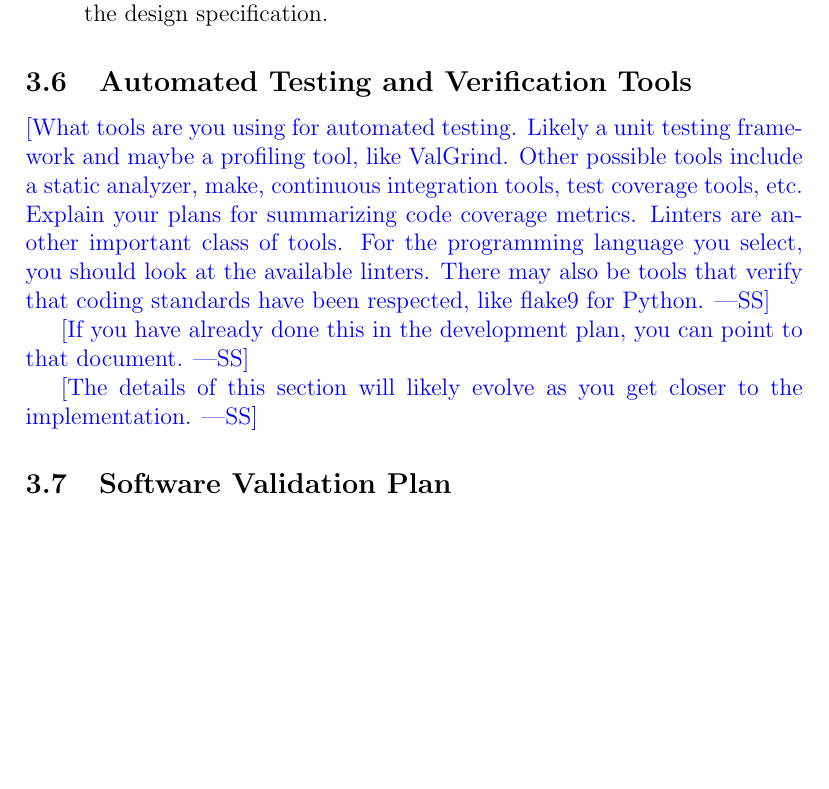
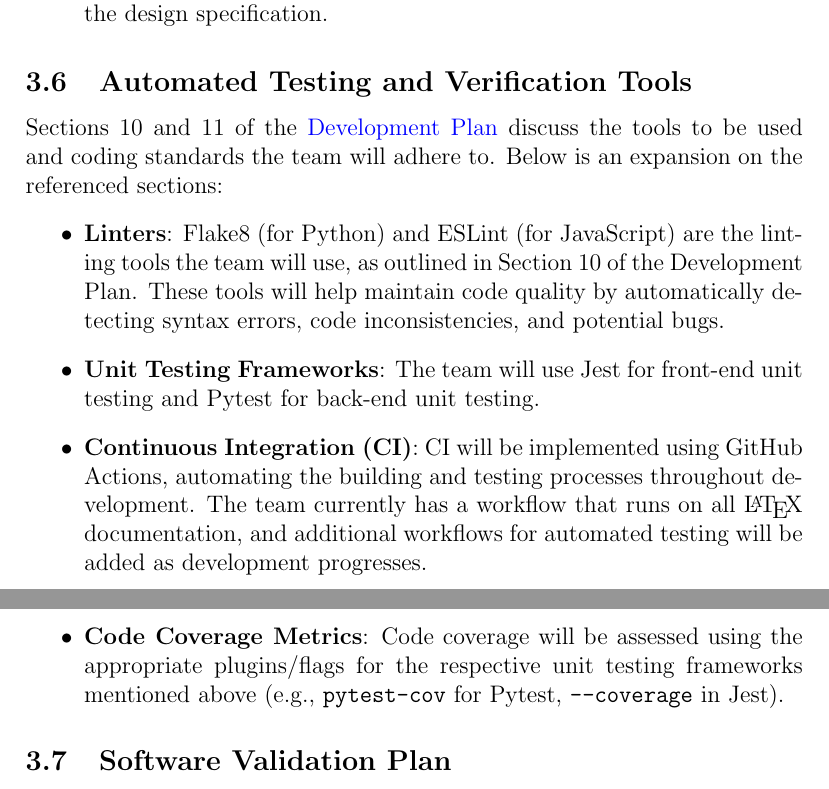
Before and after one commit to SumanyaG/Alkalytics, a LaTeX document (docs/VnVPlan/VnVPlan.tex): part of page 14 of 22 before the commit and two parts of pages 14 and 15 of 23 after it, the two joined at a grey line, cut so that both start at the same text, the shorter picture padded with empty space. Compiled offline with pdfLaTeX.

Commit message:
doc(VnVPlan): add section 3.6

```diff
--- a/docs/VnVPlan/VnVPlan.tex
+++ b/docs/VnVPlan/VnVPlan.tex
@@ -339,21 +339,26 @@ for the Alkalytics project, as outlined below:
 \end{itemize}
 
 \subsection{Automated Testing and Verification Tools} \label{testingTools}
-
-\wss{What tools are you using for automated testing.  Likely a unit testing
-  framework and maybe a profiling tool, like ValGrind.  Other possible tools
-  include a static analyzer, make, continuous integration tools, test coverage
-  tools, etc.  Explain your plans for summarizing code coverage metrics.
-  Linters are another important class of tools.  For the programming language
-  you select, you should look at the available linters.  There may also be tools
-  that verify that coding standards have been respected, like flake9 for
-  Python.}
-
-\wss{If you have already done this in the development plan, you can point to
-that document.}
-
-\wss{The details of this section will likely evolve as you get closer to the
-  implementation.}
+Sections 10 and 11 of the
+\href{https://github.com/SumanyaG/Alkalytics/blob/main/docs/DevelopmentPlan/DevelopmentPlan.pdf}{Development
+Plan} discuss the tools to be used and coding standards the team will adhere to.
+Below is an expansion on the referenced sections:
+\begin{itemize}
+  \item \textbf{Linters}: Flake8 (for Python) and ESLint (for JavaScript) are
+  the linting tools the team will use, as outlined in Section 10 of the
+  Development Plan. These tools will help maintain code quality by automatically
+  detecting syntax errors, code inconsistencies, and potential bugs.
+  \item \textbf{Unit Testing Frameworks}: The team will use Jest for front-end
+  unit testing and Pytest for back-end unit testing.
+  \item \textbf{Continuous Integration (CI)}: CI will be implemented using
+  GitHub Actions, automating the building and testing processes throughout
+  development. The team currently has a workflow that runs on all \LaTeX{}
+  documentation, and additional workflows for automated testing will be added as
+  development progresses.
+  \item \textbf{Code Coverage Metrics}: Code coverage will be assessed using
+  the appropriate plugins/flags for the respective unit testing frameworks
+  mentioned above (e.g., \texttt{pytest-cov} for Pytest, \texttt{--coverage} in Jest).
+\end{itemize}
 
 \subsection{Software Validation Plan}
 
```
Also changed, not shown: docs/VnVPlan/VnVPlan.pdf.
